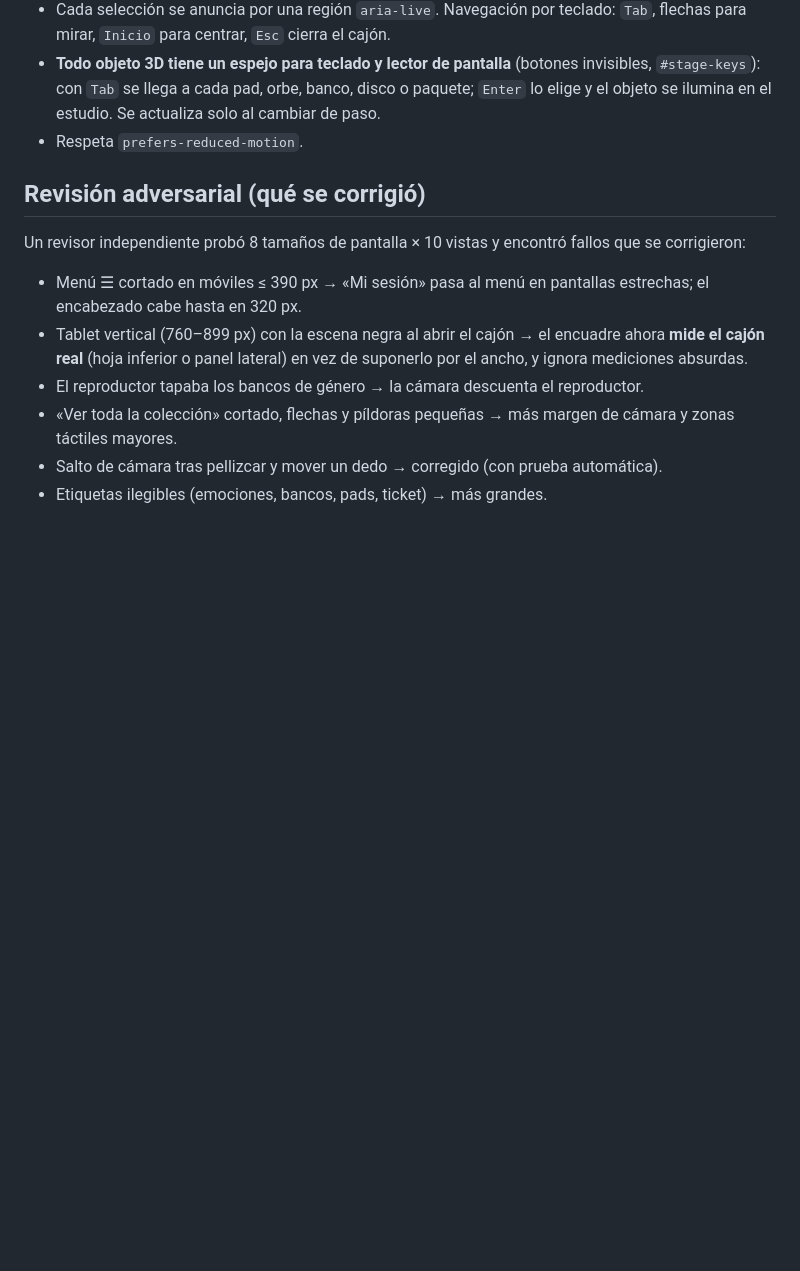
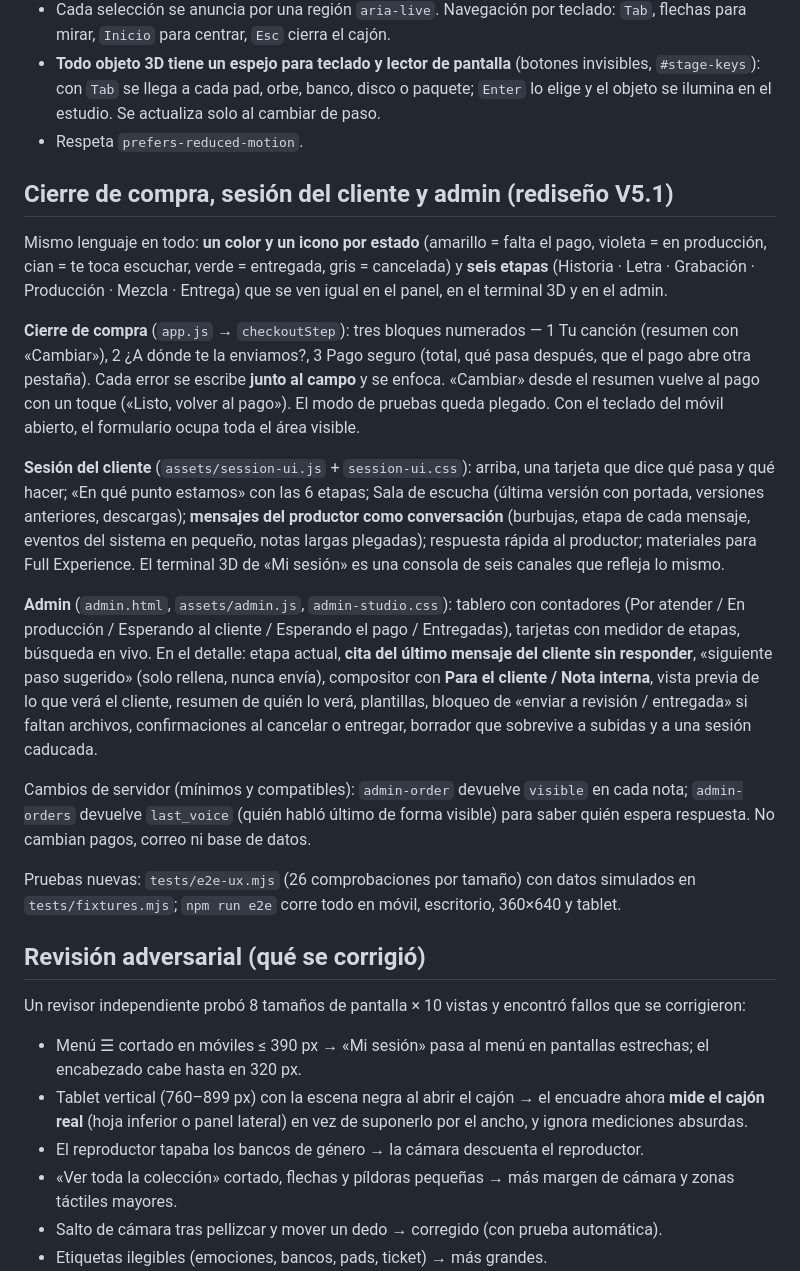
Before and after one commit to Mordabar/Fromheartbeat, a Markdown page: LEEME-V5.md, the part around the change. GitHub-like rendering; blank space fills up the shorter version.

Commit message:
Docs: V5.1 session, checkout and admin
Co-Authored-By: Claude Sonnet 5.5 <noreply@anthropic.com>
Claude-Session: https://claude.ai/code/session_01Vcts8RamYHeZ4xuoDJLxCe

```diff
--- a/LEEME-V5.md
+++ b/LEEME-V5.md
@@ -73,6 +73,20 @@ Sirve el sitio con `php -S 127.0.0.1:8090 -t .` (necesita `private/config/.env`
 * **Todo objeto 3D tiene un espejo para teclado y lector de pantalla** (botones invisibles, `#stage-keys`): con `Tab` se llega a cada pad, orbe, banco, disco o paquete; `Enter` lo elige y el objeto se ilumina en el estudio. Se actualiza solo al cambiar de paso.
 * Respeta `prefers-reduced-motion`.
 
+## Cierre de compra, sesión del cliente y admin (rediseño V5.1)
+
+Mismo lenguaje en todo: **un color y un icono por estado** (amarillo = falta el pago, violeta = en producción, cian = te toca escuchar, verde = entregada, gris = cancelada) y **seis etapas** (Historia · Letra · Grabación · Producción · Mezcla · Entrega) que se ven igual en el panel, en el terminal 3D y en el admin.
+
+**Cierre de compra** (`app.js` → `checkoutStep`): tres bloques numerados — 1 Tu canción (resumen con «Cambiar»), 2 ¿A dónde te la enviamos?, 3 Pago seguro (total, qué pasa después, que el pago abre otra pestaña). Cada error se escribe **junto al campo** y se enfoca. «Cambiar» desde el resumen vuelve al pago con un toque («Listo, volver al pago»). El modo de pruebas queda plegado. Con el teclado del móvil abierto, el formulario ocupa toda el área visible.
+
+**Sesión del cliente** (`assets/session-ui.js` + `session-ui.css`): arriba, una tarjeta que dice qué pasa y qué hacer; «En qué punto estamos» con las 6 etapas; Sala de escucha (última versión con portada, versiones anteriores, descargas); **mensajes del productor como conversación** (burbujas, etapa de cada mensaje, eventos del sistema en pequeño, notas largas plegadas); respuesta rápida al productor; materiales para Full Experience. El terminal 3D de «Mi sesión» es una consola de seis canales que refleja lo mismo.
+
+**Admin** (`admin.html`, `assets/admin.js`, `admin-studio.css`): tablero con contadores (Por atender / En producción / Esperando al cliente / Esperando el pago / Entregadas), tarjetas con medidor de etapas, búsqueda en vivo. En el detalle: etapa actual, **cita del último mensaje del cliente sin responder**, «siguiente paso sugerido» (solo rellena, nunca envía), compositor con **Para el cliente / Nota interna**, vista previa de lo que verá el cliente, resumen de quién lo verá, plantillas, bloqueo de «enviar a revisión / entregada» si faltan archivos, confirmaciones al cancelar o entregar, borrador que sobrevive a subidas y a una sesión caducada.
+
+Cambios de servidor (mínimos y compatibles): `admin-order` devuelve `visible` en cada nota; `admin-orders` devuelve `last_voice` (quién habló último de forma visible) para saber quién espera respuesta. No cambian pagos, correo ni base de datos.
+
+Pruebas nuevas: `tests/e2e-ux.mjs` (26 comprobaciones por tamaño) con datos simulados en `tests/fixtures.mjs`; `npm run e2e` corre todo en móvil, escritorio, 360×640 y tablet.
+
 ## Revisión adversarial (qué se corrigió)
 
 Un revisor independiente probó 8 tamaños de pantalla × 10 vistas y encontró fallos que se corrigieron:
```
